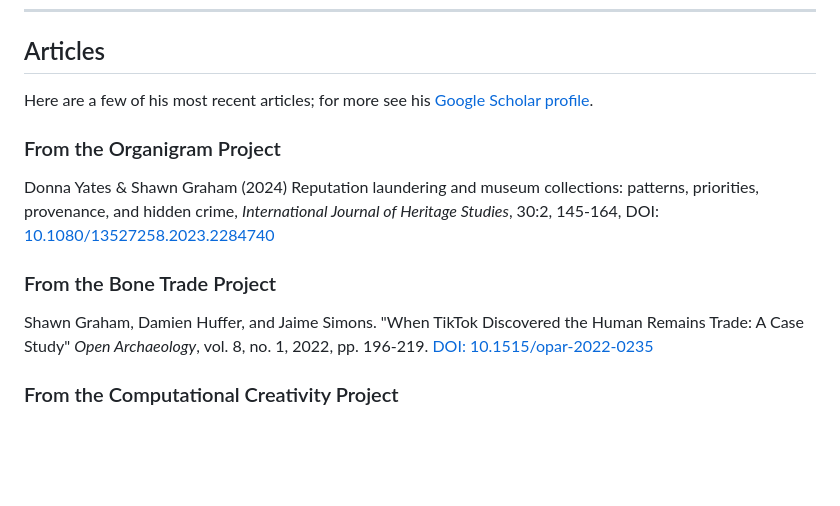
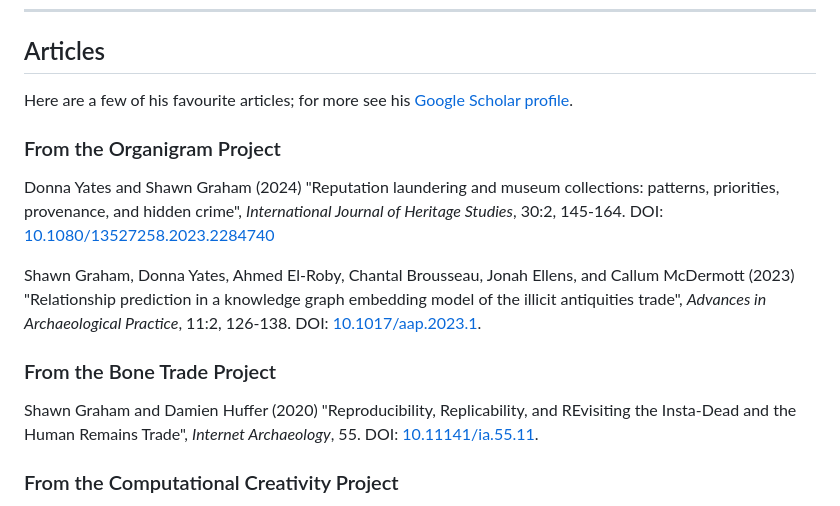
Before and after one commit to shawngraham/shawngraham.github.io, a Markdown page: README.md, the part around the change. Drawn GitHub-style; blank space fills up the shorter version.

```diff
--- a/README.md
+++ b/README.md
@@ -90,19 +90,22 @@ People buy and sell human remains online. Most of this trade these days is over
 
 ## Articles
 
-Here are a few of his most recent articles; for more see his [Google Scholar profile](https://scholar.google.com/citations?user=IU6usq8AAAAJ&hl=en&authuser=1).
+Here are a few of his favourite articles; for more see his [Google Scholar profile](https://scholar.google.com/citations?user=IU6usq8AAAAJ&hl=en&authuser=1).
 
 
 ### From the Organigram Project
 
-Donna Yates & Shawn Graham (2024) Reputation laundering and museum
-collections: patterns, priorities, provenance, and hidden crime, _International Journal of
-Heritage Studies_, 30:2, 145-164, DOI: [10.1080/13527258.2023.2284740](https://doi.org/10.1080/13527258.2023.2284740)
+Donna Yates and Shawn Graham (2024) "Reputation laundering and museum
+collections: patterns, priorities, provenance, and hidden crime", _International Journal of
+Heritage Studies_, 30:2, 145-164. DOI: [10.1080/13527258.2023.2284740](https://doi.org/10.1080/13527258.2023.2284740)
+
+
+Shawn Graham, Donna Yates, Ahmed El-Roby, Chantal Brousseau, Jonah Ellens, and Callum McDermott (2023) "Relationship prediction in a knowledge graph embedding model of the illicit antiquities trade", _Advances in Archaeological Practice_, 11:2, 126-138. DOI: [10.1017/aap.2023.1](https://doi.org/10.1017/aap.2023.1).
 
 
 ### From the Bone Trade Project
 
-Shawn Graham, Damien Huffer, and Jaime Simons. "When TikTok Discovered the Human Remains Trade: A Case Study" _Open Archaeology_, vol. 8, no. 1, 2022, pp. 196-219. [DOI: 10.1515/opar-2022-0235](https://doi.org/10.1515/opar-2022-0235)
+Shawn Graham and Damien Huffer (2020) "Reproducibility, Replicability, and REvisiting the Insta-Dead and the Human Remains Trade", _Internet Archaeology_, 55. DOI: [10.11141/ia.55.11](https://doi.org/10.11141/ia.55.11).
 
 
 ### From the Computational Creativity Project
```
